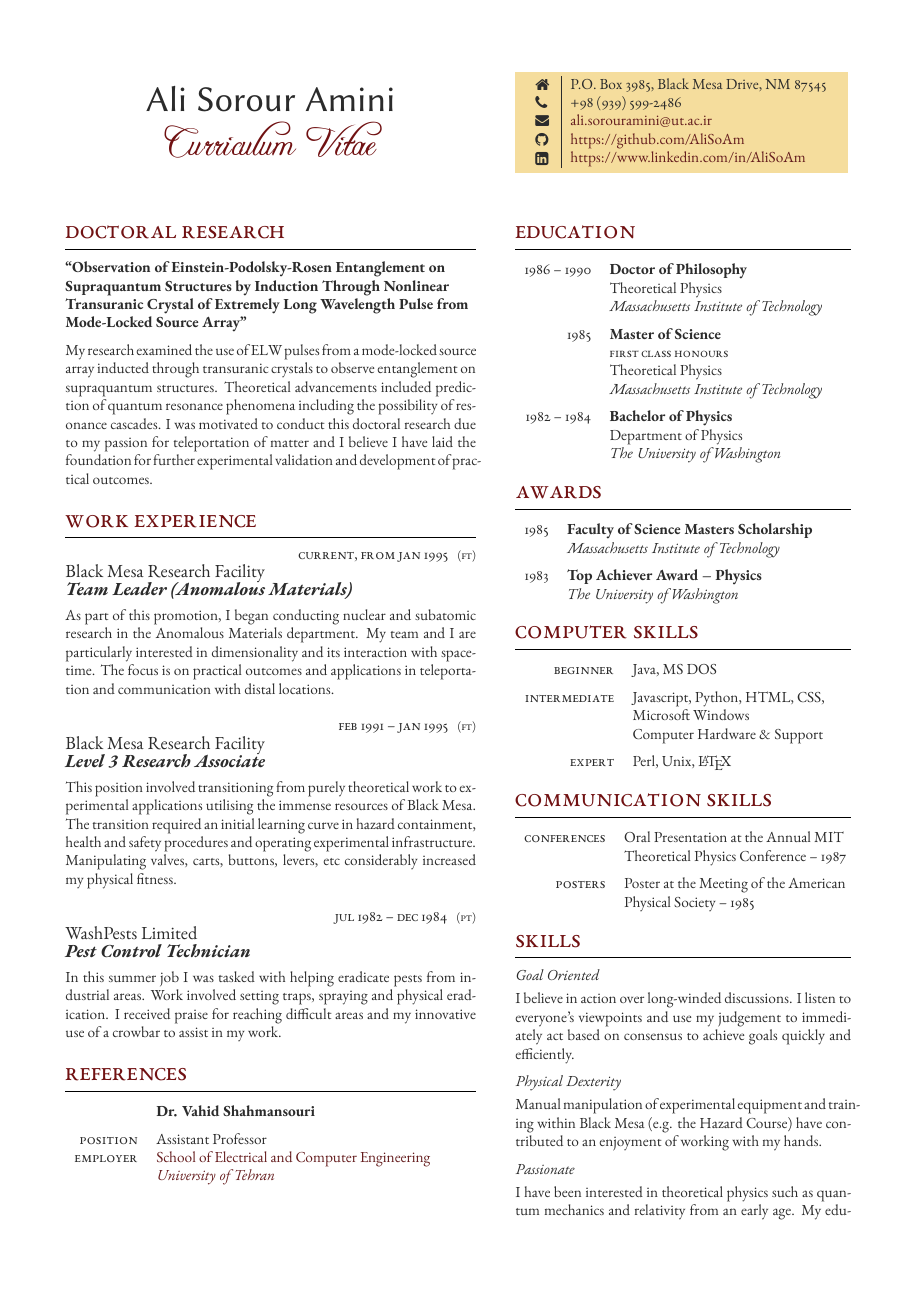
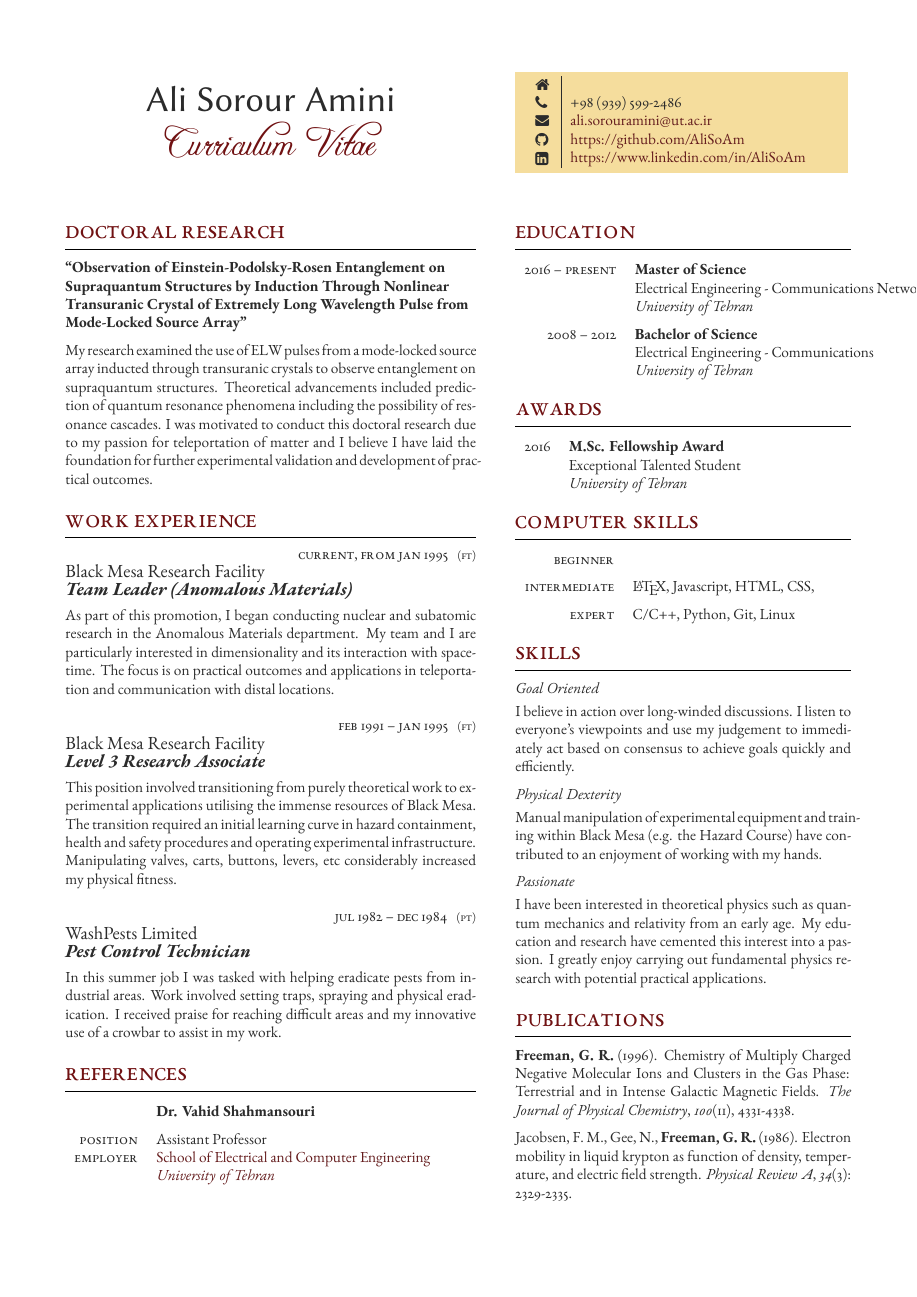
Before and after one commit to AliSoAm/cv, a LaTeX CV (cv.tex): page 1 of 2. Compiled offline with XeLaTeX.

Commit message:
add educations

```diff
--- a/cv.tex
+++ b/cv.tex
@@ -55,7 +55,7 @@
 	\vspace{-0.04\textheight} % Reduce whitespace above the parbox to separate it from the main content
 	\colorbox{shade}{ % Create the coloured box
 		\begin{supertabular}{p{0.05\linewidth}|p{0.775\linewidth}} % Start a table with two columns, the table will ensure everything is aligned
-			\raisebox{-1pt}{\faHome} & P.O. Box 3985, Black Mesa Drive, NM 87545 \\ % Address
+			\raisebox{-1pt}{\faHome} & \\ % Address
 			\raisebox{-1pt}{\faPhone} & +98 (939) 599-2486 \\ % Phone number
       \raisebox{0pt}{\small\faEnvelope} & \href{mailto:ali.sorouramini@ut.ac.ir}{ali.sorouramini@ut.ac.ir} \\ % Email address
 			\raisebox{-1pt}{\faGithub} & \href{https://github.com/AliSoAm}{https://github.com/AliSoAm} \\ % GitHub profile
@@ -195,27 +195,19 @@ My research examined the use of ELW pulses from a mode-locked source array induc
 
 	%------------------------------------------------
 
-	\educationentry{1986 -- 1990} % Duration
-	{Doctor of Philosophy} % Degree
+	\educationentry{2016 -- present} % Duration
+	{Master of Science} % Degree
 	{} % Honours, achievements or distinctions (e.g. first class honours)
-	{Theoretical Physics} % Department
-	{Massachusetts Institute of Technology} % Institution
+	{Electrical Engineering - Communications Networks} % Department
+	{University of Tehran} % Institution
 
 	%------------------------------------------------
 
-	\educationentry{1985} % Duration
-	{Master of Science} % Degree
-	{First Class Honours} % Honours, achievements or distinctions (e.g. first class honours)
-	{Theoretical Physics} % Department
-	{Massachusetts Institute of Technology} % Institution
-
-	%------------------------------------------------
-
-	\educationentry{1982 -- 1984} % Duration
-	{Bachelor of Physics} % Degree
-	{} % Honours, achievements or distinctions (e.g. first class honours)
-	{Department of Physics} % Department
-	{The University of Washington} % Institution
+	\educationentry{2008 -- 2012} % Duration
+	{Bachelor of Science} % Degree
+	{}
+	{Electrical Engineering - Communications}
+	{University of Tehran} % Institution
 
 	%------------------------------------------------
 
@@ -240,13 +232,9 @@ My research examined the use of ELW pulses from a mode-locked source array induc
 
 	%------------------------------------------------
 
-	\tableentry{1985}{\textbf{Faculty of Science Masters Scholarship}}{}
-	\tableentry{}{\textit{Massachusetts Institute of Technology}}{spaceafter}
-
-	%------------------------------------------------
-
-	\tableentry{1983}{\textbf{Top Achiever Award -- Physics}}{}
-	\tableentry{}{\textit{The University of Washington}}{spaceafter}
+	\tableentry{2016}{\textbf{M.Sc. Fellowship Award}}{}
+	\tableentry{}{Exceptional Talented Student}{}
+	\tableentry{}{\textit{University of Tehran}}{spaceafter}
 
 	%------------------------------------------------
 
@@ -271,17 +259,15 @@ My research examined the use of ELW pulses from a mode-locked source array induc
 
 	%------------------------------------------------
 
-	\tableentry{Beginner}{Java, MS DOS}{spaceafter}
+	\tableentry{Beginner}{}{spaceafter}
 
 	%------------------------------------------------
 
-	\tableentry{Intermediate}{Javascript, Python, HTML, CSS,}{}
-	\tableentry{}{Microsoft Windows}{}
-	\tableentry{}{Computer Hardware \& Support}{spaceafter}
+	\tableentry{Intermediate}{\LaTeX, Javascript, HTML, CSS,}{spaceafter}
 
 	%------------------------------------------------
 
-	\tableentry{Expert}{Perl, Unix, \LaTeX}{spaceafter}
+	\tableentry{Expert}{C/C++, Python, Git, Linux}{spaceafter}
 
 	%------------------------------------------------
 
@@ -290,33 +276,6 @@ My research examined the use of ELW pulses from a mode-locked source array induc
 %----------------------------------------------------------------------------------------
 %	COMMUNICATION SKILLS
 %----------------------------------------------------------------------------------------
-
-\section{Communication Skills}
-
-% Example \tableentry{} command to add another line:
-
-%\tableentry{Heading}{Content}{spaceafter}
-
-% All 3 parameters must be supplied but any can be empty if you don't need them
-% A "spaceafter" value in the third parameter will add some vertical space -- this is to be used between headings
-
-%------------------------------------------------
-
-\begin{supertabular}{rl} % Start a table with two columns, the table will ensure everything is aligned
-
-	%------------------------------------------------
-
-	\tableentry{Conferences}{Oral Presentation at the Annual MIT}{}
-	\tableentry{}{Theoretical Physics Conference -- 1987}{spaceafter}
-
-	%------------------------------------------------
-
-	\tableentry{Posters}{Poster at the Meeting of the American}{}
-	\tableentry{}{Physical Society -- 1985}{spaceafter}
-
-	%------------------------------------------------
-
-\end{supertabular}
 
 %----------------------------------------------------------------------------------------
 %	SKILLS DESCRIPTION
```
